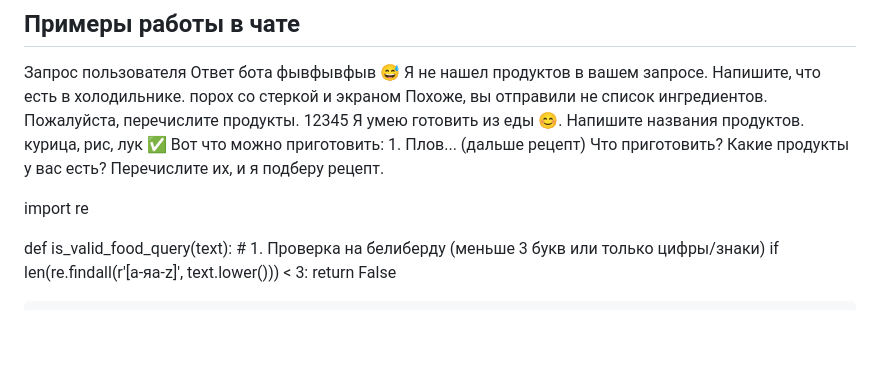
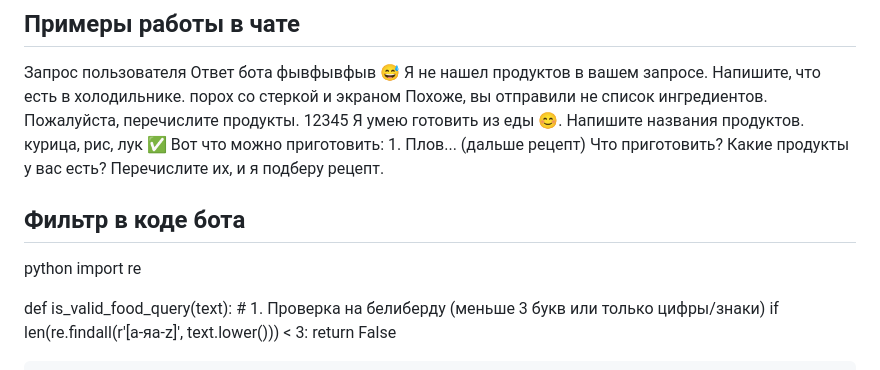
Before and after one commit to teamsync-labs/ai-sous-chef, a Markdown page: prompts/normalize_products.md, the part around the change. Drawn GitHub-style; blank space fills up the shorter version.

```diff
--- a/prompts/normalize_products.md
+++ b/prompts/normalize_products.md
@@ -79,6 +79,8 @@ User Prompt:
 курица, рис, лук	✅ Вот что можно приготовить: 1. Плов... (дальше рецепт)
 Что приготовить?	Какие продукты у вас есть? Перечислите их, и я подберу рецепт.
 
+## Фильтр в коде бота
+python
 import re
 
 def is_valid_food_query(text):
```
